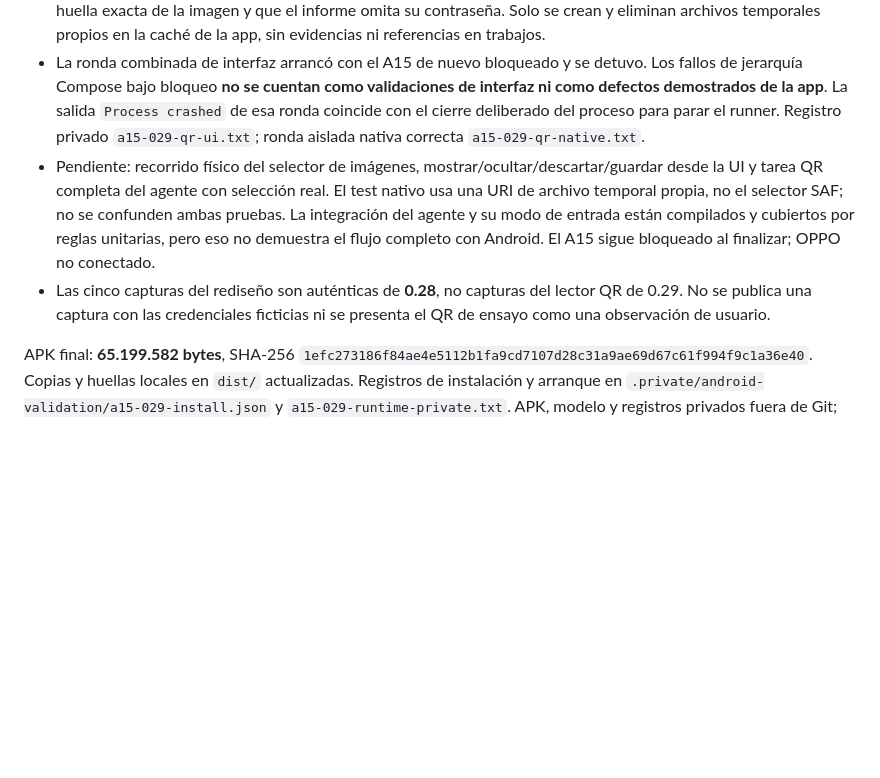
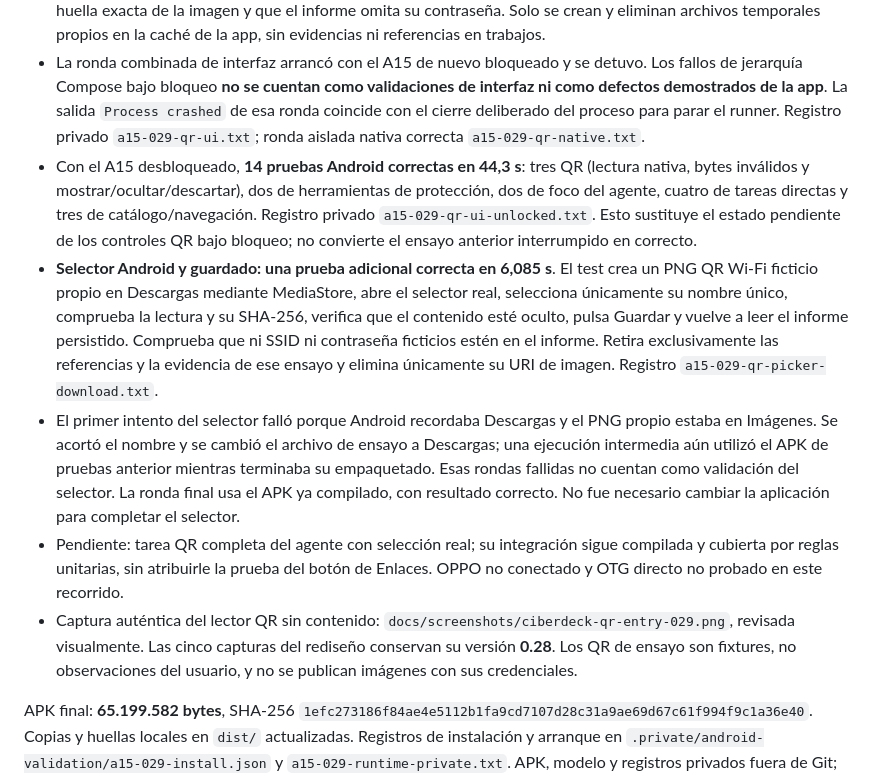
Before and after one commit to msrobotika/MSA-CyberDeck, a Markdown page: docs/VALIDATION-029.md, the part around the change. Rendered like a GitHub page; blank space fills up the shorter version.

Commit message:
Validate QR picker and private report saving on A15

```diff
--- a/docs/VALIDATION-029.md
+++ b/docs/VALIDATION-029.md
@@ -32,7 +32,11 @@ El texto del QR se trata como dato, no como instrucciones para el agente. Su inf
 - Aplicación 0.29.0-ciberdeck-dev código 36 y APK de pruebas instaladas en Galaxy A15 SM-A155F Android 16 mediante actualización, ambas `Success`. Versión comprobada; solicitud de arranque aceptada y sin `FATAL EXCEPTION` en el registro del proceso consultado. Datos, modelo local, firmware y permisos conservados.
 - **Dos pruebas nativas Android correctas en 3,715 s**: rechazo de bytes que no son una imagen y lectura de un PNG QR a través de una URI local Android. El QR de ensayo contiene una configuración Wi-Fi ficticia; se comprueba la huella exacta de la imagen y que el informe omita su contraseña. Solo se crean y eliminan archivos temporales propios en la caché de la app, sin evidencias ni referencias en trabajos.
 - La ronda combinada de interfaz arrancó con el A15 de nuevo bloqueado y se detuvo. Los fallos de jerarquía Compose bajo bloqueo **no se cuentan como validaciones de interfaz ni como defectos demostrados de la app**. La salida `Process crashed` de esa ronda coincide con el cierre deliberado del proceso para parar el runner. Registro privado `a15-029-qr-ui.txt`; ronda aislada nativa correcta `a15-029-qr-native.txt`.
-- Pendiente: recorrido físico del selector de imágenes, mostrar/ocultar/descartar/guardar desde la UI y tarea QR completa del agente con selección real. El test nativo usa una URI de archivo temporal propia, no el selector SAF; no se confunden ambas pruebas. La integración del agente y su modo de entrada están compilados y cubiertos por reglas unitarias, pero eso no demuestra el flujo completo con Android. El A15 sigue bloqueado al finalizar; OPPO no conectado.
-- Las cinco capturas del rediseño son auténticas de **0.28**, no capturas del lector QR de 0.29. No se publica una captura con las credenciales ficticias ni se presenta el QR de ensayo como una observación de usuario.
+- Con el A15 desbloqueado, **14 pruebas Android correctas en 44,3 s**: tres QR (lectura nativa, bytes inválidos y mostrar/ocultar/descartar), dos de herramientas de protección, dos de foco del agente, cuatro de tareas directas y tres de catálogo/navegación. Registro privado `a15-029-qr-ui-unlocked.txt`. Esto sustituye el estado pendiente de los controles QR bajo bloqueo; no convierte el ensayo anterior interrumpido en correcto.
+- **Selector Android y guardado: una prueba adicional correcta en 6,085 s**. El test crea un PNG QR Wi-Fi ficticio propio en Descargas mediante MediaStore, abre el selector real, selecciona únicamente su nombre único, comprueba la lectura y su SHA-256, verifica que el contenido esté oculto, pulsa Guardar y vuelve a leer el informe persistido. Comprueba que ni SSID ni contraseña ficticios estén en el informe. Retira exclusivamente las referencias y la evidencia de ese ensayo y elimina únicamente su URI de imagen. Registro `a15-029-qr-picker-download.txt`.
+- El primer intento del selector falló porque Android recordaba Descargas y el PNG propio estaba en Imágenes. Se acortó el nombre y se cambió el archivo de ensayo a Descargas; una ejecución intermedia aún utilizó el APK de pruebas anterior mientras terminaba su empaquetado. Esas rondas fallidas no cuentan como validación del selector. La ronda final usa el APK ya compilado, con resultado correcto. No fue necesario cambiar la aplicación para completar el selector.
+- Pendiente: tarea QR completa del agente con selección real; su integración sigue compilada y cubierta por reglas unitarias, sin atribuirle la prueba del botón de Enlaces. OPPO no conectado y OTG directo no probado en este recorrido.
+- Captura auténtica del lector QR sin contenido: `docs/screenshots/ciberdeck-qr-entry-029.png`, revisada visualmente. Las cinco capturas del rediseño conservan su versión **0.28**. Los QR de ensayo son fixtures, no observaciones del usuario, y no se publican imágenes con sus credenciales.
+
 
 APK final: **65.199.582 bytes**, SHA-256 `1efc273186f84ae4e5112b1fa9cd7107d28c31a9ae69d67c61f994f9c1a36e40`. Copias y huellas locales en `dist/` actualizadas. Registros de instalación y arranque en `.private/android-validation/a15-029-install.json` y `a15-029-runtime-private.txt`. APK, modelo y registros privados fuera de Git; código en rama de desarrollo y PR borrador, sin release ni fusión en main.
```
Also changed, not shown: README.md (+3 -1 lines), docs/screenshots/ciberdeck-qr-entry-029.png (added), 1 other file.
